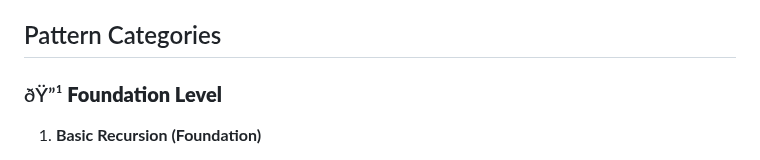
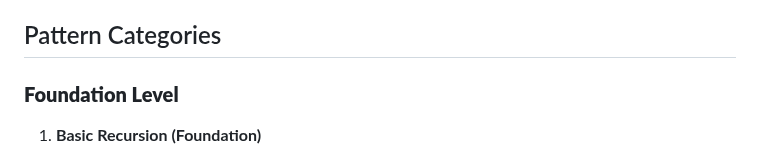
Before and after one commit to Thiru-kumaran-R/recursion-patterns, a Markdown page: README.md, the part around one of its changes. Drawn GitHub-style.

```diff
--- a/README.md
+++ b/README.md
@@ -22,7 +22,7 @@ This comprehensive guide is designed to help developers master recursion through
 
 ## Pattern Categories
 
-### ðŸ”¹ **Foundation Level**
+###  **Foundation Level**
 1. **Basic Recursion (Foundation)**
    - Print sequences, factorial, Fibonacci, power calculations
    - *Complexity*: O(n) linear, O(2^n) tree recursion
```
Also changed, not shown: other parts of README.md (+1 -1 lines).
